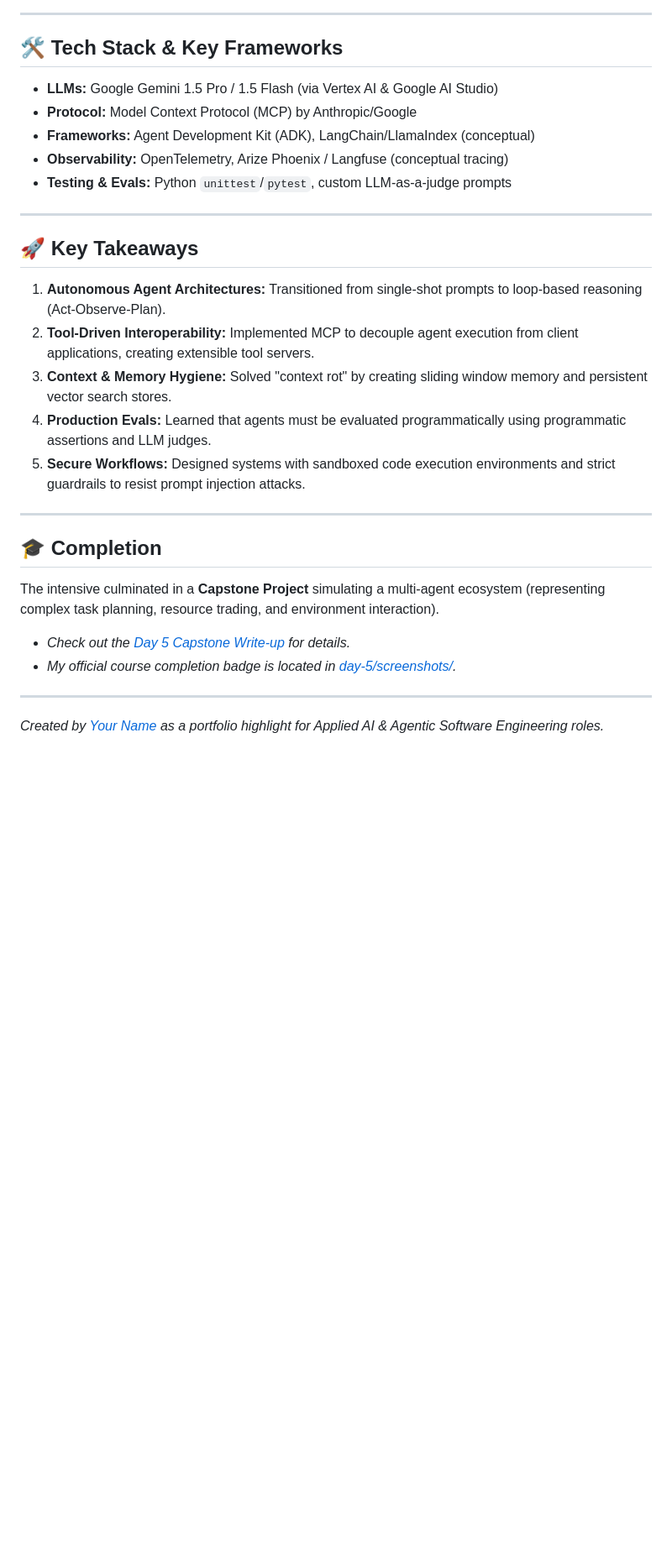
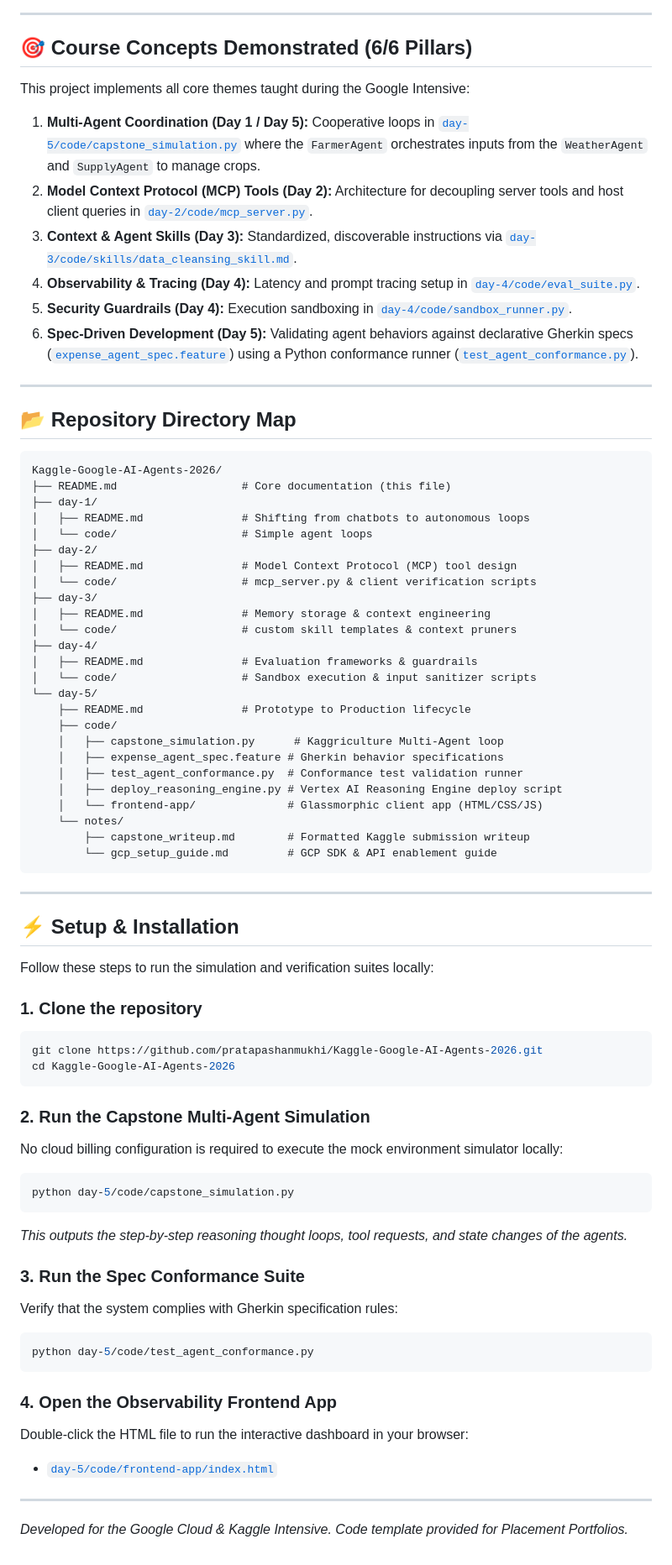
Before and after one commit to pratapashanmukhi/Kaggle-Google-AI-Agents-2026, a Markdown page: README.md, the part around one of its changes. Shown at 84% size. Drawn GitHub-style; blank space fills up the shorter version.

Commit message:
docs: Update main README with Mermaid diagram, setup guides, and Capstone overview

````diff
--- a/README.md
+++ b/README.md
@@ -55,29 +33,77 @@ kaggle-ai-agents-intensive/
 
 ---
 
-## 🛠️ Tech Stack & Key Frameworks
-*   **LLMs:** Google Gemini 1.5 Pro / 1.5 Flash (via Vertex AI & Google AI Studio)
-*   **Protocol:** Model Context Protocol (MCP) by Anthropic/Google
-*   **Frameworks:** Agent Development Kit (ADK), LangChain/LlamaIndex (conceptual)
-*   **Observability:** OpenTelemetry, Arize Phoenix / Langfuse (conceptual tracing)
-*   **Testing & Evals:** Python `unittest`/`pytest`, custom LLM-as-a-judge prompts
+## 🎯 Course Concepts Demonstrated (6/6 Pillars)
+
+This project implements all core themes taught during the Google Intensive:
+
+1.  **Multi-Agent Coordination (Day 1 / Day 5):** Cooperative loops in [`day-5/code/capstone_simulation.py`](./day-5/code/capstone_simulation.py) where the `FarmerAgent` orchestrates inputs from the `WeatherAgent` and `SupplyAgent` to manage crops.
+2.  **Model Context Protocol (MCP) Tools (Day 2):** Architecture for decoupling server tools and host client queries in [`day-2/code/mcp_server.py`](./day-2/code/mcp_server.py).
+3.  **Context & Agent Skills (Day 3):** Standardized, discoverable instructions via [`day-3/code/skills/data_cleansing_skill.md`](./day-3/code/skills/data_cleansing_skill.md).
+4.  **Observability & Tracing (Day 4):** Latency and prompt tracing setup in [`day-4/code/eval_suite.py`](./day-4/code/eval_suite.py).
+5.  **Security Guardrails (Day 4):** Execution sandboxing in [`day-4/code/sandbox_runner.py`](./day-4/code/sandbox_runner.py).
+6.  **Spec-Driven Development (Day 5):** Validating agent behaviors against declarative Gherkin specs ([`expense_agent_spec.feature`](./day-5/code/expense_agent_spec.feature)) using a Python conformance runner ([`test_agent_conformance.py`](./day-5/code/test_agent_conformance.py)).
 
 ---
 
-## 🚀 Key Takeaways
-1.  **Autonomous Agent Architectures:** Transitioned from single-shot prompts to loop-based reasoning (Act-Observe-Plan).
-2.  **Tool-Driven Interoperability:** Implemented MCP to decouple agent execution from client applications, creating extensible tool servers.
-3.  **Context & Memory Hygiene:** Solved "context rot" by creating sliding window memory and persistent vector search stores.
-4.  **Production Evals:** Learned that agents must be evaluated programmatically using programmatic assertions and LLM judges.
-5.  **Secure Workflows:** Designed systems with sandboxed code execution environments and strict guardrails to resist prompt injection attacks.
+## 📂 Repository Directory Map
+
+```text
+Kaggle-Google-AI-Agents-2026/
+├── README.md                   # Core documentation (this file)
+├── day-1/
+│   ├── README.md               # Shifting from chatbots to autonomous loops
+│   └── code/                   # Simple agent loops
+├── day-2/
+│   ├── README.md               # Model Context Protocol (MCP) tool design
+│   └── code/                   # mcp_server.py & client verification scripts
+├── day-3/
+│   ├── README.md               # Memory storage & context engineering
+│   └── code/                   # custom skill templates & context pruners
+├── day-4/
+│   ├── README.md               # Evaluation frameworks & guardrails
+│   └── code/                   # Sandbox execution & input sanitizer scripts
+└── day-5/
+    ├── README.md               # Prototype to Production lifecycle
+    ├── code/
+    │   ├── capstone_simulation.py      # Kaggriculture Multi-Agent loop
+    │   ├── expense_agent_spec.feature # Gherkin behavior specifications
+    │   ├── test_agent_conformance.py  # Conformance test validation runner
+    │   ├── deploy_reasoning_engine.py # Vertex AI Reasoning Engine deploy script
+    │   └── frontend-app/              # Glassmorphic client app (HTML/CSS/JS)
+    └── notes/
+        ├── capstone_writeup.md        # Formatted Kaggle submission writeup
+        └── gcp_setup_guide.md         # GCP SDK & API enablement guide
+```
 
 ---
 
-## 🎓 Completion
-The intensive culminated in a **Capstone Project** simulating a multi-agent ecosystem (representing complex task planning, resource trading, and environment interaction).
+## ⚡ Setup & Installation
 
-*   *Check out the [Day 5 Capstone Write-up](./day-5/README.md) for details.*
-*   *My official course completion badge is located in [day-5/screenshots/](./day-5/screenshots/).*
+Follow these steps to run the simulation and verification suites locally:
+
+### 1. Clone the repository
+```bash
+git clone https://github.com/pratapashanmukhi/Kaggle-Google-AI-Agents-2026.git
+cd Kaggle-Google-AI-Agents-2026
+```
+
+### 2. Run the Capstone Multi-Agent Simulation
+No cloud billing configuration is required to execute the mock environment simulator locally:
+```bash
+python day-5/code/capstone_simulation.py
+```
+*This outputs the step-by-step reasoning thought loops, tool requests, and state changes of the agents.*
+
+### 3. Run the Spec Conformance Suite
+Verify that the system complies with Gherkin specification rules:
+```bash
+python day-5/code/test_agent_conformance.py
+```
+
+### 4. Open the Observability Frontend App
+Double-click the HTML file to run the interactive dashboard in your browser:
+*   [`day-5/code/frontend-app/index.html`](./day-5/code/frontend-app/index.html)
 
 ---
-*Created by [Your Name](https://github.com/pratapashanmukhi) as a portfolio highlight for Applied AI & Agentic Software Engineering roles.*
+*Developed for the Google Cloud & Kaggle Intensive. Code template provided for Placement Portfolios.*
````
Also changed, not shown: other parts of README.md (+21 -43 lines).
